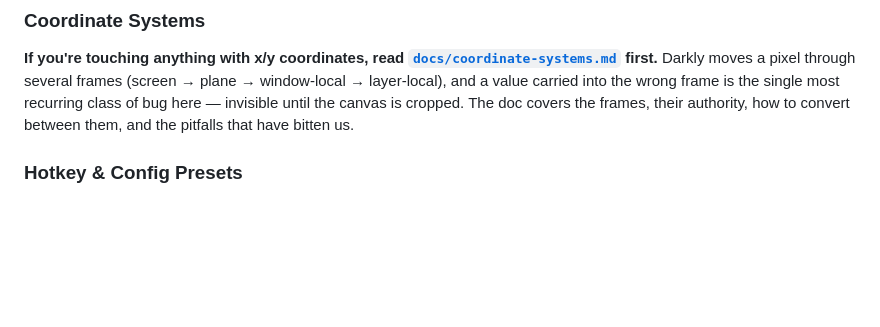
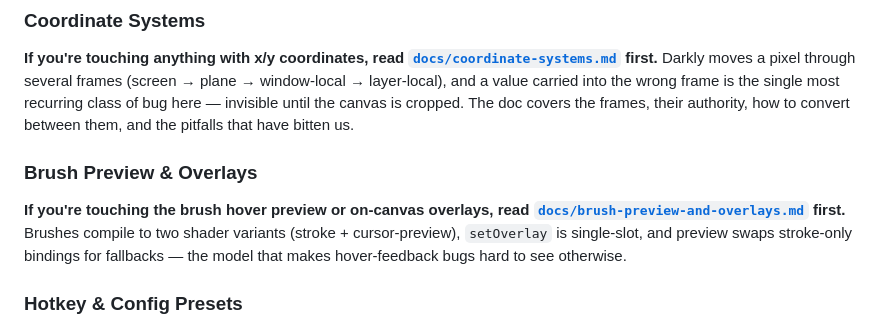
Before and after one commit to darkly-art/darkly, a Markdown page: AGENTS.md, the part around the change. Drawn GitHub-style; blank space fills up the shorter version.

```diff
--- a/AGENTS.md
+++ b/AGENTS.md
@@ -83,6 +83,14 @@ a pixel through several frames (screen → plane → window-local → layer-loca
 a value carried into the wrong frame is the single most recurring class of bug
 here — invisible until the canvas is cropped. The doc covers the frames, their
 authority, how to convert between them, and the pitfalls that have bitten us.
+
+### Brush Preview & Overlays
+
+**If you're touching the brush hover preview or on-canvas overlays, read
+[`docs/brush-preview-and-overlays.md`](docs/brush-preview-and-overlays.md)
+first.** Brushes compile to two shader variants (stroke + cursor-preview),
+`setOverlay` is single-slot, and preview swaps stroke-only bindings for
+fallbacks — the model that makes hover-feedback bugs hard to see otherwise.
 
 ### Hotkey & Config Presets
 
```
Also changed, not shown: docs/brush-preview-and-overlays.md (added, +52 -0 lines).
